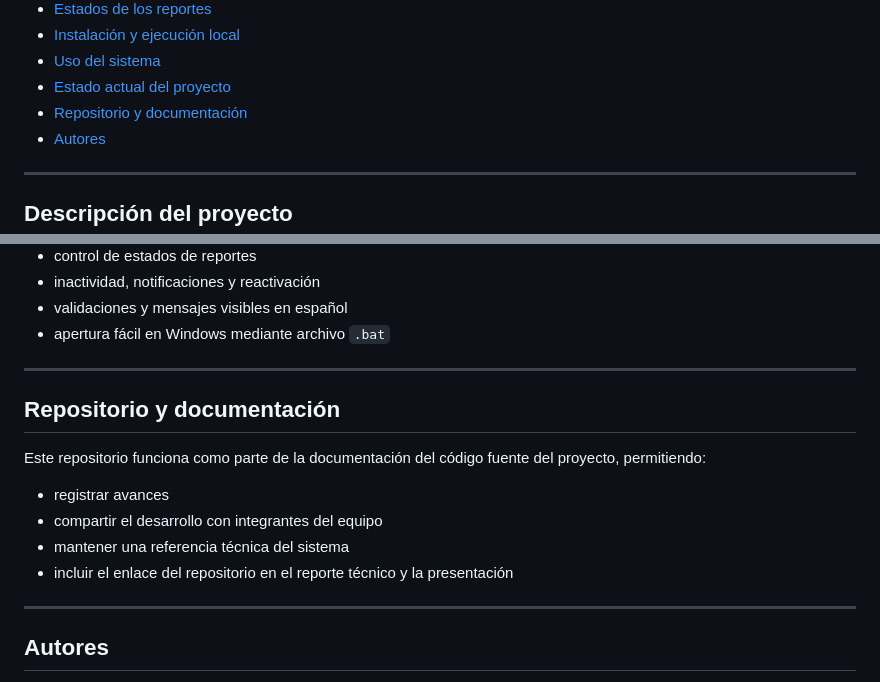
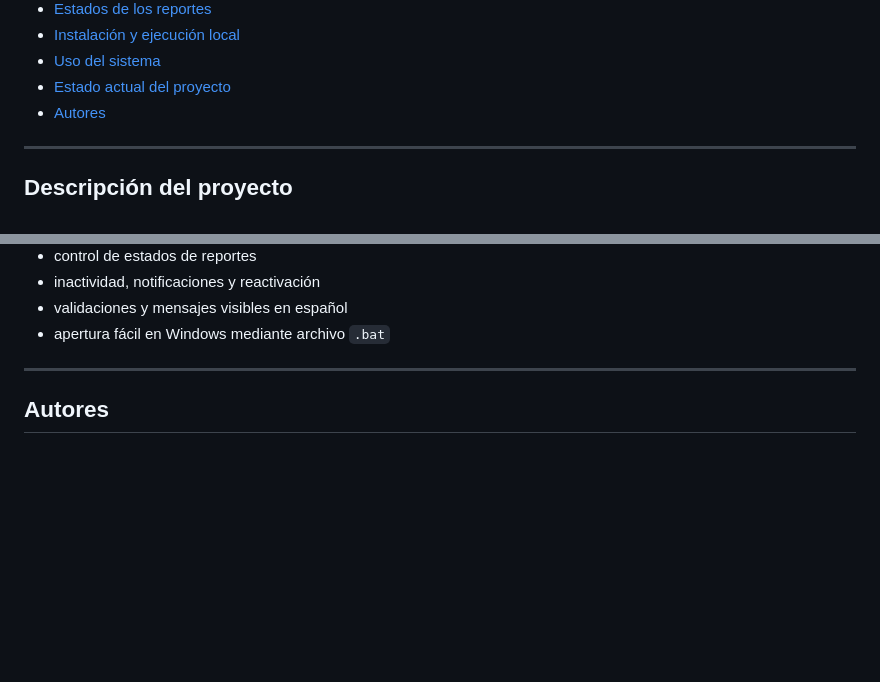
Before and after one commit to SaulCas/PetSafe, a Markdown page: README.md, 2 parts joined by grey strips. GitHub-like rendering; blank space fills up the shorter version.

Commit message:
Remove 'Repositorio y documentación' section
Removed the 'Repositorio y documentación' section from the README.

```diff
--- a/README.md
+++ b/README.md
@@ -19,7 +19,6 @@ PetSafe es una aplicación web para el reporte y consulta de mascotas extraviada
 - [Instalación y ejecución local](#instalación-y-ejecución-local)
 - [Uso del sistema](#uso-del-sistema)
 - [Estado actual del proyecto](#estado-actual-del-proyecto)
-- [Repositorio y documentación](#repositorio-y-documentación)
 - [Autores](#autores)
 
 ---
@@ -516,15 +515,6 @@ Actualmente, PetSafe cuenta con:
 - validaciones y mensajes visibles en español
 - apertura fácil en Windows mediante archivo `.bat`
 
----
-
-## Repositorio y documentación
-
-Este repositorio funciona como parte de la documentación del código fuente del proyecto, permitiendo:
-- registrar avances
-- compartir el desarrollo con integrantes del equipo
-- mantener una referencia técnica del sistema
-- incluir el enlace del repositorio en el reporte técnico y la presentación
 
 ---
 
```
